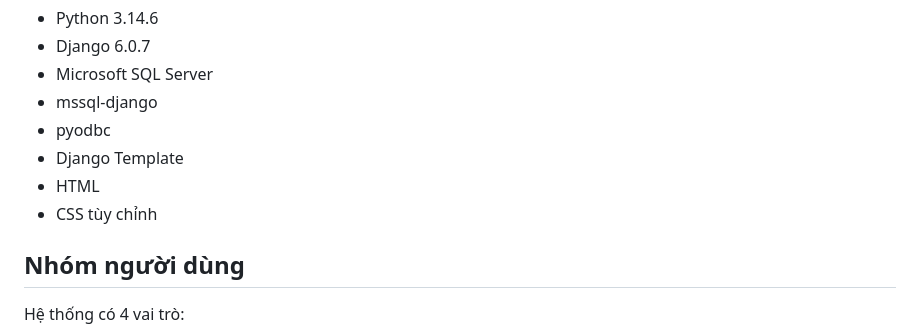
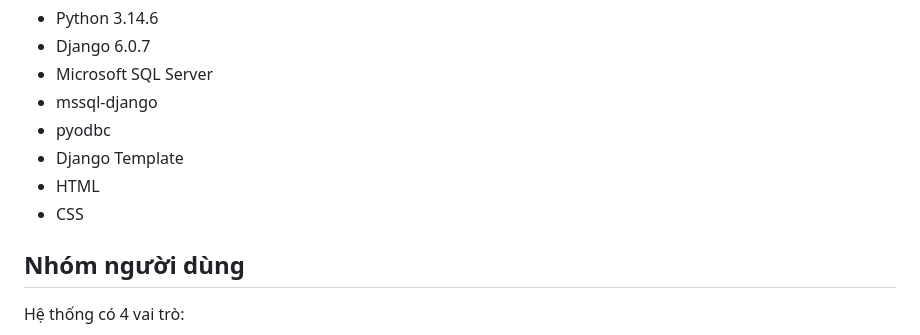
Before and after one commit to VBao167/Gym_Management_System, a Markdown page: README.md, the part around the change. GitHub-like rendering.

Commit message:
Cap nhat Readme

```diff
--- a/README.md
+++ b/README.md
@@ -11,7 +11,7 @@ Dự án hướng đến việc quản lý hoạt động của **một phòng g
 - pyodbc
 - Django Template
 - HTML
-- CSS tùy chỉnh
+- CSS
 
 ## Nhóm người dùng
 
```
